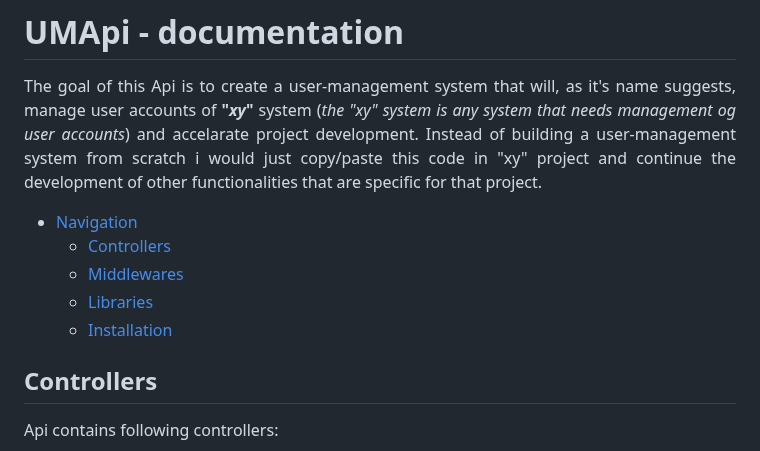
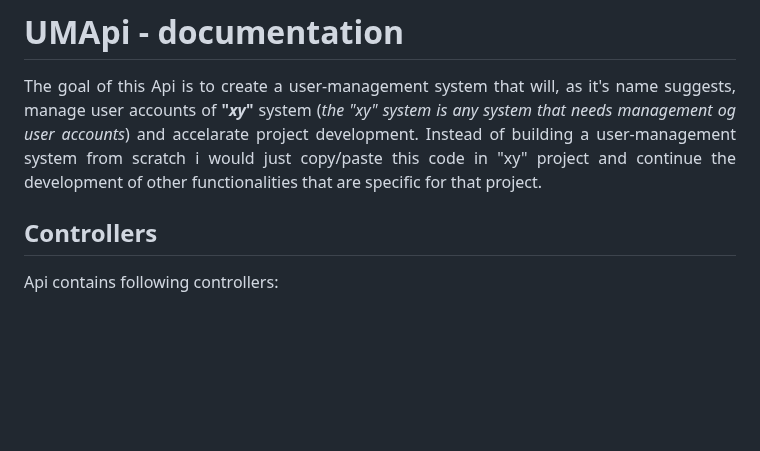
Before and after one commit to AleksandarTulic/User-Manager, a Markdown page: Backend/README.md, the part around one of its changes. Drawn GitHub-style; blank space fills up the shorter version.

```diff
--- a/Backend/README.md
+++ b/Backend/README.md
@@ -3,12 +3,6 @@
 <p align="justify">
   The goal of this Api is to create a user-management system that will, as it's name suggests, manage user accounts of <b>"<i>xy</i>"</b> system (<i>the "xy" system is any system that needs management og user accounts</i>) and accelarate project development. Instead of building a user-management system from scratch i would just copy/paste this code in "xy" project and continue the development of other functionalities that are specific for that project.
 </p>
-
-- [Navigation](#navigation)
-  - [Controllers](#controllers)
-  - [Middlewares](#middlewares)
-  - [Libraries](#libraries)
-  - [Installation](#installation)
 
 ## Controllers
 
```
Also changed, not shown: other parts of Backend/README.md (+15 -0 lines).
